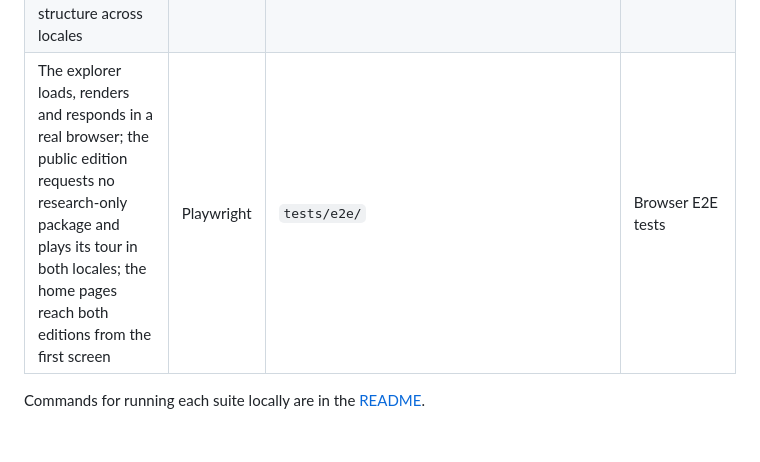
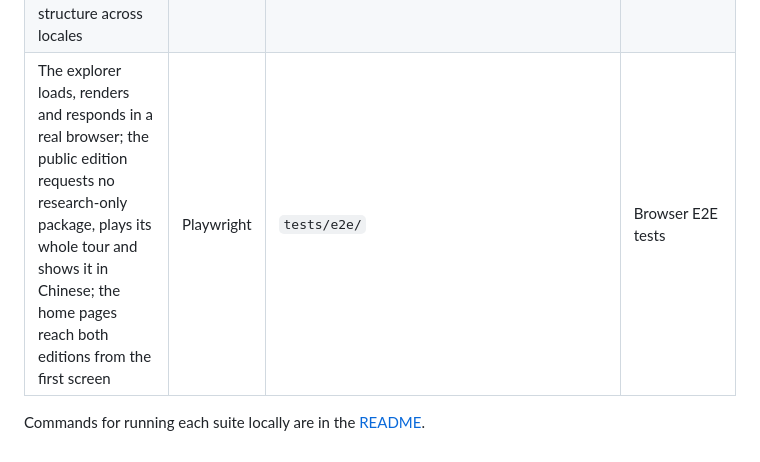
Before and after one commit to yuwang115/3d-ice, a Markdown page: docs/architecture.md, the part around the change. Drawn GitHub-style.

```diff
--- a/docs/architecture.md
+++ b/docs/architecture.md
@@ -195,6 +195,6 @@ current Chrome, Edge, Firefox and Safari (Chrome and Edge 89+, Firefox 114+, Saf
 | The distributable bundle contains every runtime file | Node | `scripts/smoke_compat_bundle.mjs` | Compatibility bundle smoke test |
 | Every page a host builds from the bundle links only to files the bundle carries, and the home pages keep the structure yuwang.blog's copy is built from | pytest | `tests/test_site_embed.py` | Python unit tests |
 | Both home pages link each edition, list every source the runtime cites and share one structure across locales | pytest | `tests/test_home_page.py`, `tests/test_home_latest_updates.py` | Python unit tests |
-| The explorer loads, renders and responds in a real browser; the public edition requests no research-only package and plays its tour in both locales; the home pages reach both editions from the first screen | Playwright | `tests/e2e/` | Browser E2E tests |
+| The explorer loads, renders and responds in a real browser; the public edition requests no research-only package, plays its whole tour and shows it in Chinese; the home pages reach both editions from the first screen | Playwright | `tests/e2e/` | Browser E2E tests |
 
 Commands for running each suite locally are in the [README](../README.md#running-tests).
```
Also changed, not shown: docs/data-pipeline.md (+1 -1 lines).
